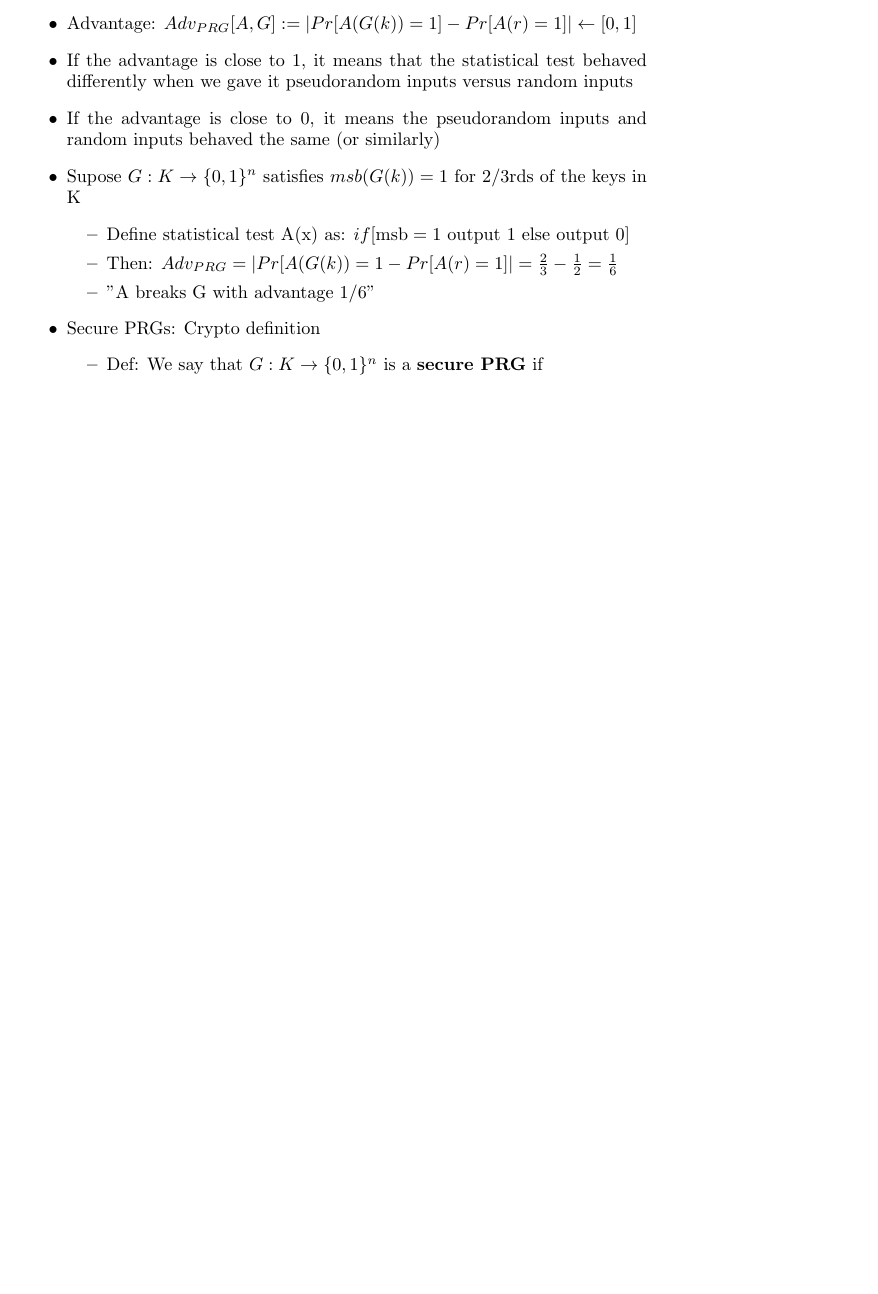
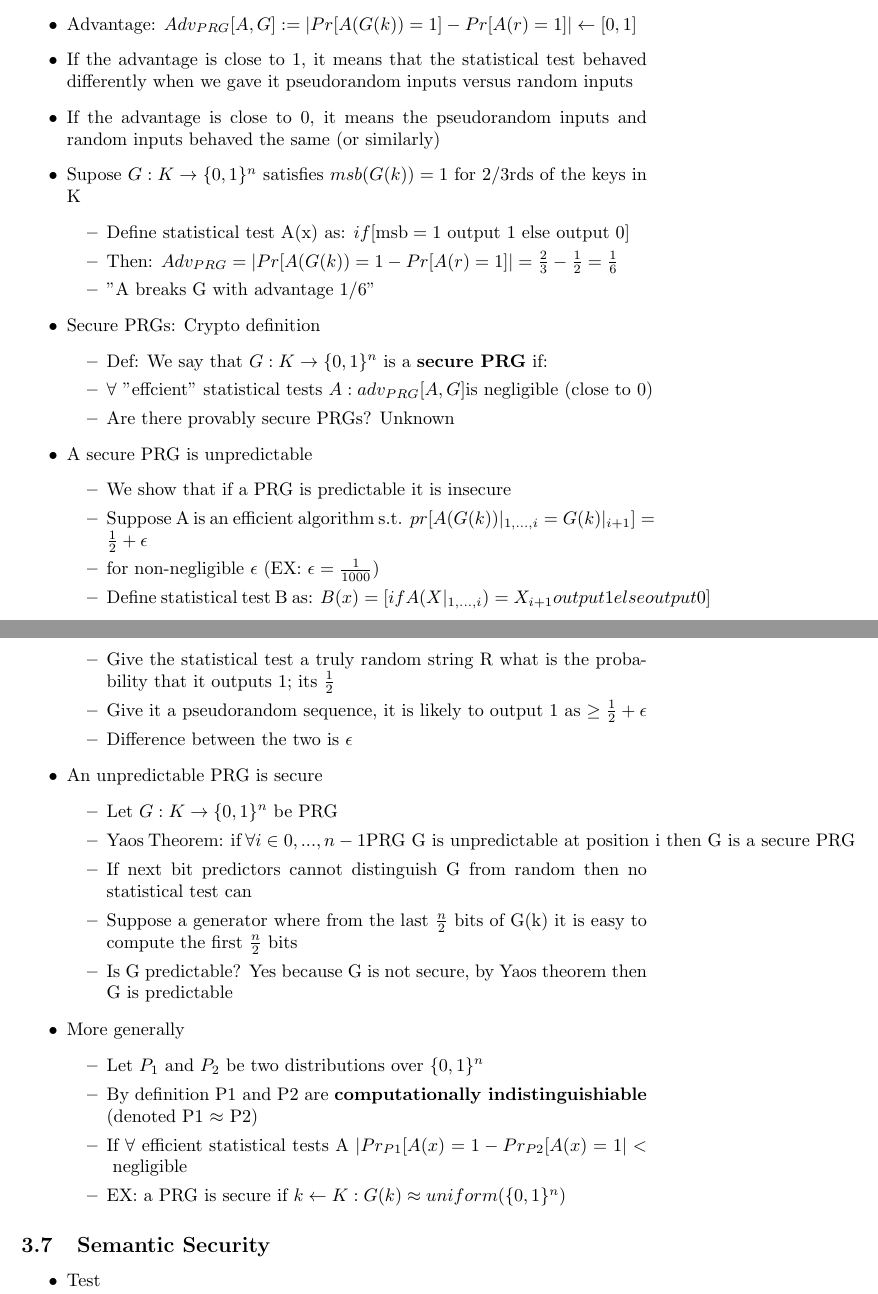
Before and after one commit to umanchanda/Cryptography, a LaTeX paper (Coursera/Week01/Notes.tex): part of page 10 of 10 before the commit and two parts of pages 10 and 11 of 11 after it, the two joined at a grey line, cut so that both start at the same text, the shorter picture padded with empty space. Compiled offline with pdfLaTeX.

Commit message:
finished prg security definitions

```diff
--- a/Coursera/Week01/Notes.tex
+++ b/Coursera/Week01/Notes.tex
@@ -423,7 +423,38 @@
 	\end{itemize}
 	\item Secure PRGs: Crypto definition
 	\begin{itemize}
-		\item Def: We say that $G:K \rightarrow \{0,1\}^{n}$ is a \textbf{secure PRG} if
+		\item Def: We say that $G:K \rightarrow \{0,1\}^{n}$ is a \textbf{secure PRG} if:
+		\item $\forall \text{ "effcient" statistical tests } A: adv_{PRG}[A,G] \text{is negligible (close to 0)} $
+		\item Are there provably secure PRGs? Unknown
+	\end{itemize}
+	\item A secure PRG is unpredictable
+	\begin{itemize}
+		\item We show that if a PRG is predictable it is insecure
+		\item Suppose A is an efficient algorithm s.t. $pr[A(G(k)) |_{1,...,i} = G(k) |_{i+1}] = \frac{1}{2} + \epsilon$
+		\item for non-negligible $\epsilon$ (EX: $\epsilon = \frac{1}{1000}$)
+		\item Define statistical test B as: $B(x) = [if A(X |_{1,...,i}) = X_{i+1} output 1 else output 0]$
+		\item Give the statistical test a truly random string R what is the probability that it outputs 1; its $\frac{1}{2}$
+		\item Give it a pseudorandom sequence, it is likely to output 1 as $\geq \frac{1}{2} + \epsilon$
+		\item Difference between the two is $\epsilon$
+	\end{itemize}
+	\item An unpredictable PRG is secure
+	\begin{itemize}
+		\item Let $G:K \rightarrow \{0,1\}^{n}$ be PRG
+		\item Yaos Theorem: if $\forall i \in {0,...,n-1} \text{PRG G is unpredictable at position i then G is a secure PRG}$
+		\item If next bit predictors cannot distinguish G from random then no statistical test can
+		\item Suppose a generator where from the last $\frac{n}{2}$ bits of G(k) it is easy to compute the first $\frac{n}{2}$ bits
+		\item Is G predictable? Yes because G is not secure, by Yaos theorem then G is predictable
+	\end{itemize}
+	\item More generally
+	\begin{itemize}
+		\item Let $P_{1}$ and $P_{2}$ be two distributions over $\{0,1\}^{n}$
+		\item By definition P1 and P2 are \textbf{computationally indistinguishiable} (denoted P1 $\approx$ P2)
+		\item If $\forall$ efficient statistical tests  A $|Pr_{P1}[A(x) = 1 - Pr_{P2}[A(x) = 1| < \text{ negligible }$
+		\item EX: a PRG is secure if ${ k \leftarrow K: G(k)} \approx uniform(\{0,1\}^{n})$
 	\end{itemize}
 \end{itemize}
+\subsection{Semantic Security}
+\begin{itemize}
+	\item Test
+\end{itemize}
 \end{document}
```
Also changed, not shown: Coursera/Week01/Notes.pdf.
